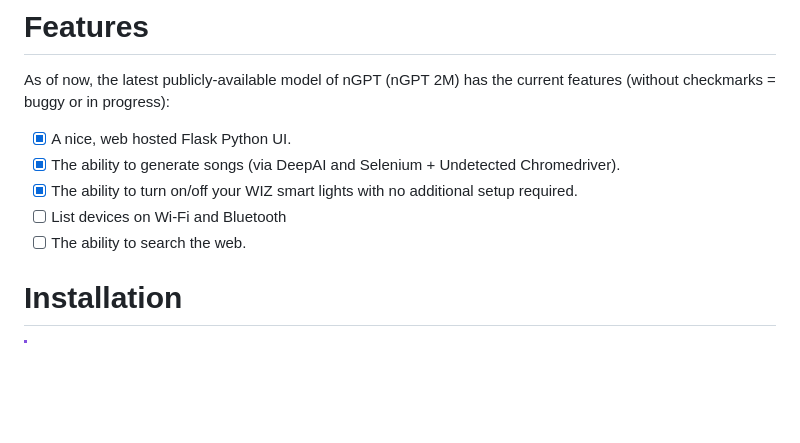
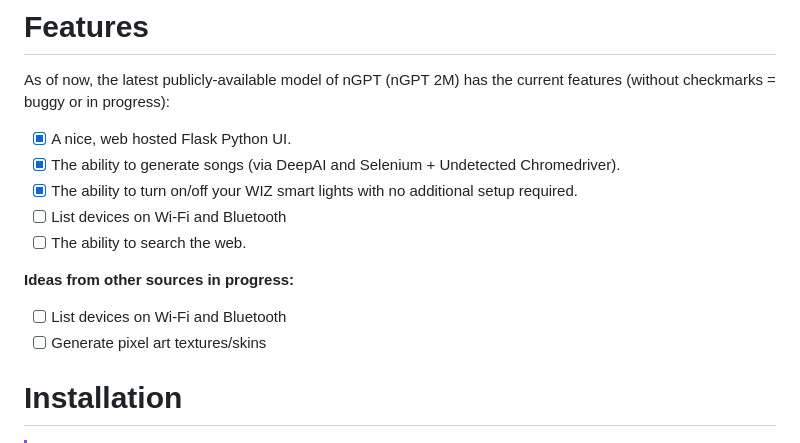
Before and after one commit to nlckysolutions/nGPT, a Markdown page: README.md, the part around the change. Drawn GitHub-style; blank space fills up the shorter version.

```diff
--- a/README.md
+++ b/README.md
@@ -17,6 +17,10 @@ As of now, the latest publicly-available model of nGPT (nGPT 2M) has the current
 - [x] The ability to turn on/off your WIZ smart lights with no additional setup required.
 - [ ] List devices on Wi-Fi and Bluetooth
 - [ ] The ability to search the web.
+
+**Ideas from other sources in progress:**
+- [ ] List devices on Wi-Fi and Bluetooth
+- [ ] Generate pixel art textures/skins
 
 # Installation
 
```
